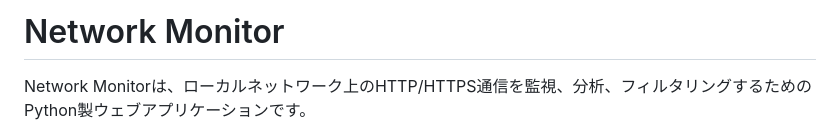
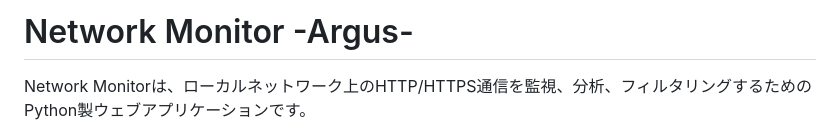
Before and after one commit to J105588/A.R.G.U.S., a Markdown page: README.md, the part around the change. GitHub-like rendering.

```diff
--- a/README.md
+++ b/README.md
@@ -1,4 +1,4 @@
-# Network Monitor
+# Network Monitor -Argus-
 
 Network Monitorは、ローカルネットワーク上のHTTP/HTTPS通信を監視、分析、フィルタリングするためのPython製ウェブアプリケーションです。
 
```
